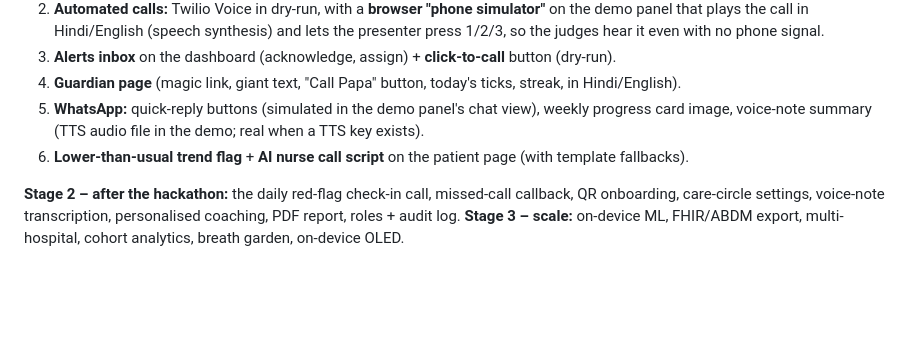
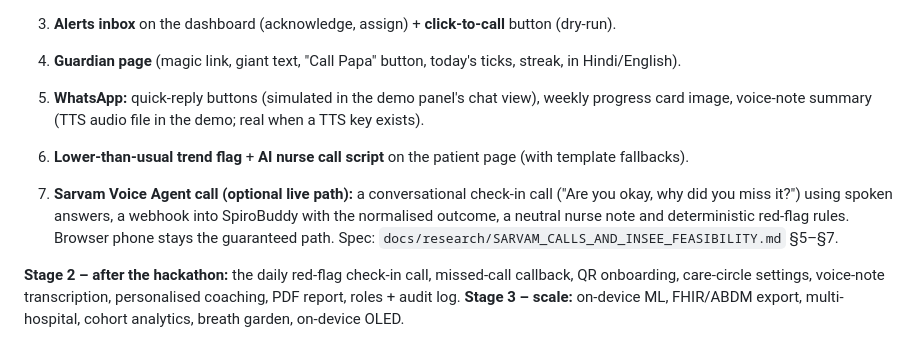
Before and after one commit to sharonshajuaugustine/SpiroBuddy, a Markdown page: docs/FEATURE_PLAN.md, the part around the change. Rendered like a GitHub page; blank space fills up the shorter version.

```diff
--- a/docs/FEATURE_PLAN.md
+++ b/docs/FEATURE_PLAN.md
@@ -130,6 +130,8 @@ Each idea is scored 1–5 on: **P**atient value · **E**ase for elderly users (5
 5. **WhatsApp:** quick-reply buttons (simulated in the demo panel's chat view), weekly progress card image, voice-note summary (TTS audio file in the demo; real when a TTS key exists).
 6. **Lower-than-usual trend flag** + **AI nurse call script** on the patient page (with template fallbacks).
 
+7. **Sarvam Voice Agent call (optional live path):** a conversational check-in call ("Are you okay, why did you miss it?") using spoken answers, a webhook into SpiroBuddy with the normalised outcome, a neutral nurse note and deterministic red-flag rules. Browser phone stays the guaranteed path. Spec: `docs/research/SARVAM_CALLS_AND_INSEE_FEASIBILITY.md` §5–§7.
+
 **Stage 2 – after the hackathon:** the daily red-flag check-in call, missed-call callback, QR onboarding, care-circle settings, voice-note transcription, personalised coaching, PDF report, roles + audit log.
 **Stage 3 – scale:** on-device ML, FHIR/ABDM export, multi-hospital, cohort analytics, breath garden, on-device OLED.
 
```
Also changed, not shown: docs/research/KNOWLEDGE_BASE.md (+9 -0 lines).
